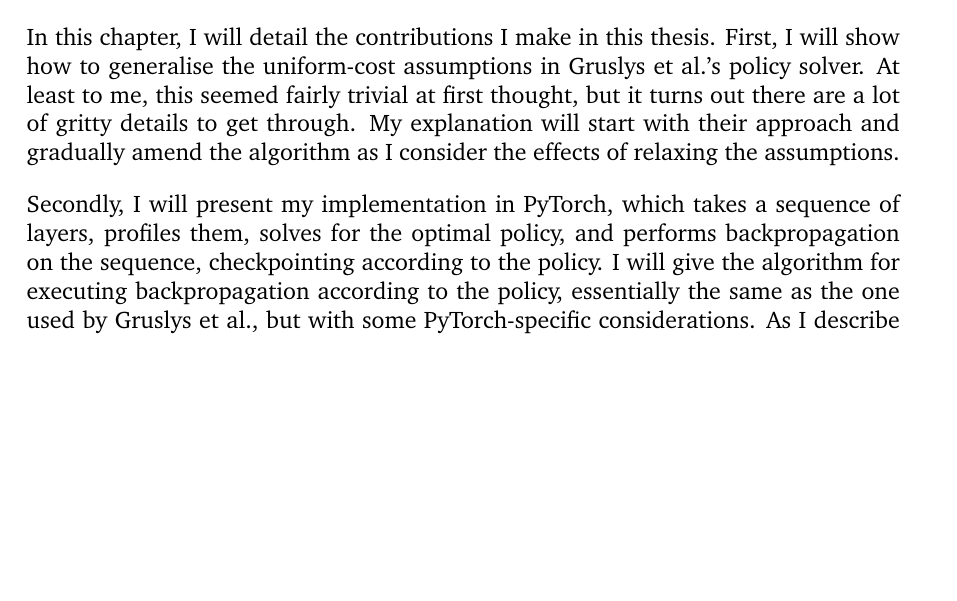
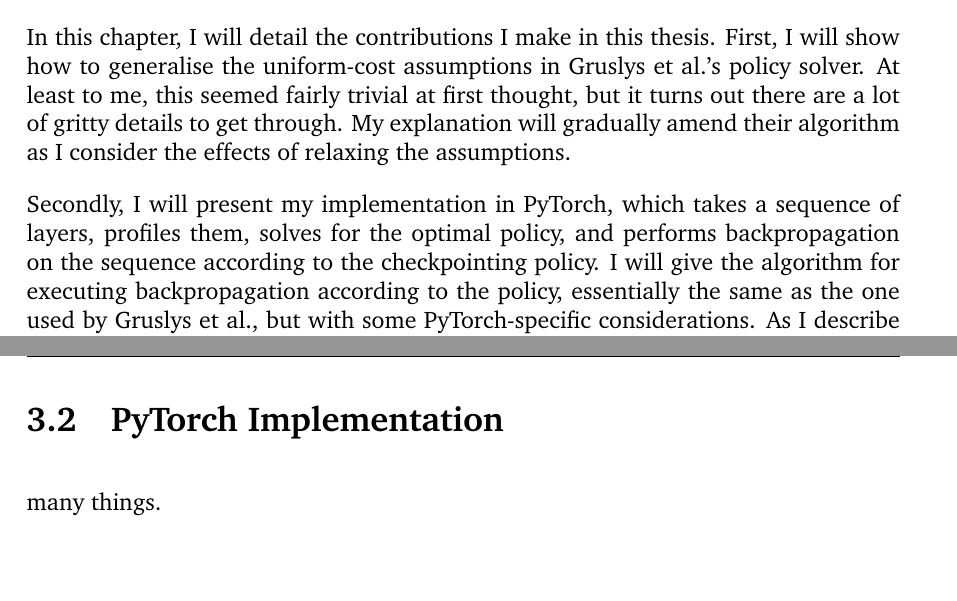
Before and after one commit to shirazb/final-year-thesis, a LaTeX thesis (main.tex, which reads sections/3-implementation/0-overview.tex, sections/3-implementation/2-pytorch-impl.tex): part of page 49 of 89 before the commit and two parts of pages 49 and 68 of 90 after it, the two joined at a grey line, cut so that both start at the same text, the shorter picture padded with empty space. Compiled offline with pdfLaTeX.

Commit message:
edits and create pytorch impl section

```diff
--- a/main.tex
+++ b/main.tex
@@ -73,6 +73,7 @@ I did some things.
 \chapter{Implementation}
 \import{sections/3-implementation/}{0-overview.tex}
 \import{sections/3-implementation/}{1-policy-solver.tex}
+\import{sections/3-implementation/}{2-pytorch-impl.tex}
 
 %%%%%%%%%%%%%%%%%%%%%%%%%%%%%%%%%%%%
 \chapter{Experimental Results} \label{ch:4-experiments}
--- a/sections/3-implementation/0-overview.tex
+++ b/sections/3-implementation/0-overview.tex
@@ -1,8 +1,8 @@
 In this chapter, I will detail the contributions I make in this thesis.
 First, I will show how to generalise the uniform-cost assumptions in Gruslys et al.'s policy solver.
 At least to me, this seemed fairly trivial at first thought, but it turns out there are a lot of gritty details to get through.
-My explanation will start with their approach and gradually amend the algorithm as I consider the effects of relaxing the assumptions.
+My explanation will gradually amend their algorithm as I consider the effects of relaxing the assumptions.
 
-Secondly, I will present my implementation in PyTorch, which takes a sequence of layers, profiles them, solves for the optimal policy, and performs backpropagation on the sequence, checkpointing according to the policy.
+Secondly, I will present my implementation in PyTorch, which takes a sequence of layers, profiles them, solves for the optimal policy, and performs backpropagation on the sequence according to the checkpointing policy.
 I will give the algorithm for executing backpropagation according to the policy, essentially the same as the one used by Gruslys et al., but with some PyTorch-specific considerations.
 As I describe the implementation, I will motivate and evaluate some of the design decisions, such as the API it presents to the user.
--- /dev/null
+++ b/sections/3-implementation/2-pytorch-impl.tex
@@ -0,0 +1,3 @@
+\section{PyTorch Implementation}
+
+many things.
```
Also changed, not shown: sections/3-implementation/1-policy-solver.tex (+1 -0 lines).
